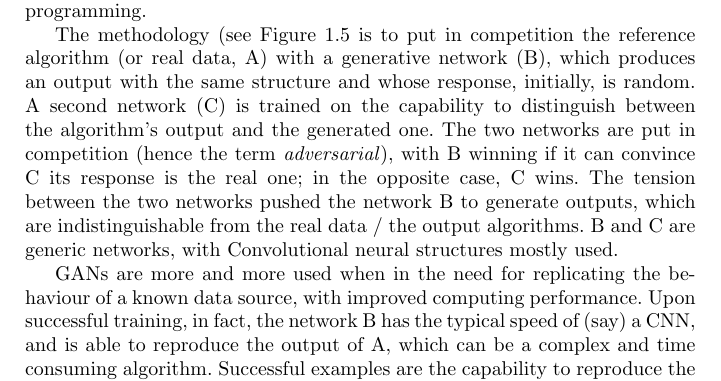
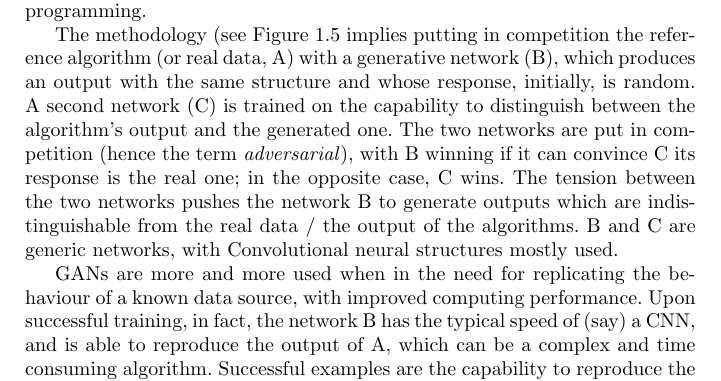
Before and after one commit to tommasoboccali/capitoloMLFisMed, a LaTeX thesis (main.tex, which reads mlintro.tex): part of page 6 of 15, cut so that both start at the same text. Compiled offline with pdfLaTeX.

Commit message:
Updates from Overleaf

```diff
--- a/mlintro.tex
+++ b/mlintro.tex
@@ -130,8 +130,8 @@ Generative Adversarial Networks (GANs) are a recent~\cite{goodfellow} class of n
      \label{fig:gan}
  \end{figure}
 
-The methodology (see Figure~\ref{fig:gan} is to put in competition the reference algorithm (or real data, A) with a generative network (B), which produces an output with the same structure and whose response, initially, is random. A second network (C) is trained on the capability to distinguish between the algorithm's output and the generated one. The two networks are put in competition (hence the term \emph{adversarial}), with B winning if it can convince C its response is the real one; in the opposite case, C wins.
-The tension between the two networks pushed the network B to generate outputs, which are indistinguishable from the real data / the output algorithms. B and C are generic networks, with Convolutional neural structures mostly used.
+The methodology (see Figure~\ref{fig:gan} implies putting in competition the reference algorithm (or real data, A) with a generative network (B), which produces an output with the same structure and whose response, initially, is random. A second network (C) is trained on the capability to distinguish between the algorithm's output and the generated one. The two networks are put in competition (hence the term \emph{adversarial}), with B winning if it can convince C its response is the real one; in the opposite case, C wins.
+The tension between the two networks pushes the network B to generate outputs which are indistinguishable from the real data / the output of the  algorithms. B and C are generic networks, with Convolutional neural structures mostly used.
 
 GANs are more and more used when in the need for replicating the behaviour of a known data source, with improved computing performance. Upon successful training, in fact, the network B has the typical speed of (say) a CNN, and is able to reproduce the output of A, which can be a complex and time consuming algorithm. Successful examples are the capability to reproduce the showering of particles in calorimeters~\cite{atlascalogan, cmscalogan}, the famous generation of realistic faces~\cite{faces}, or for the automatic segmentation of medical images~\cite{ganmed}.
 
```
